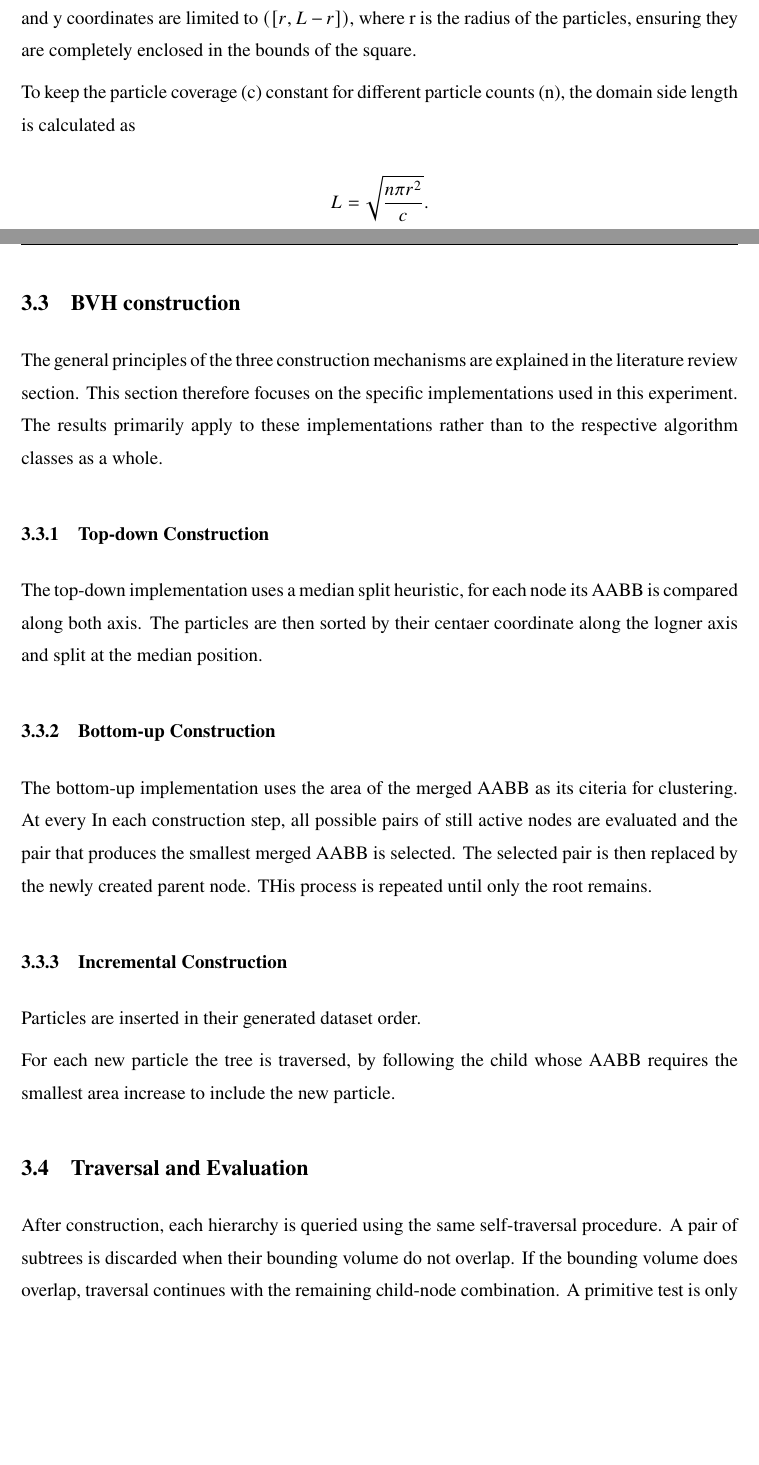
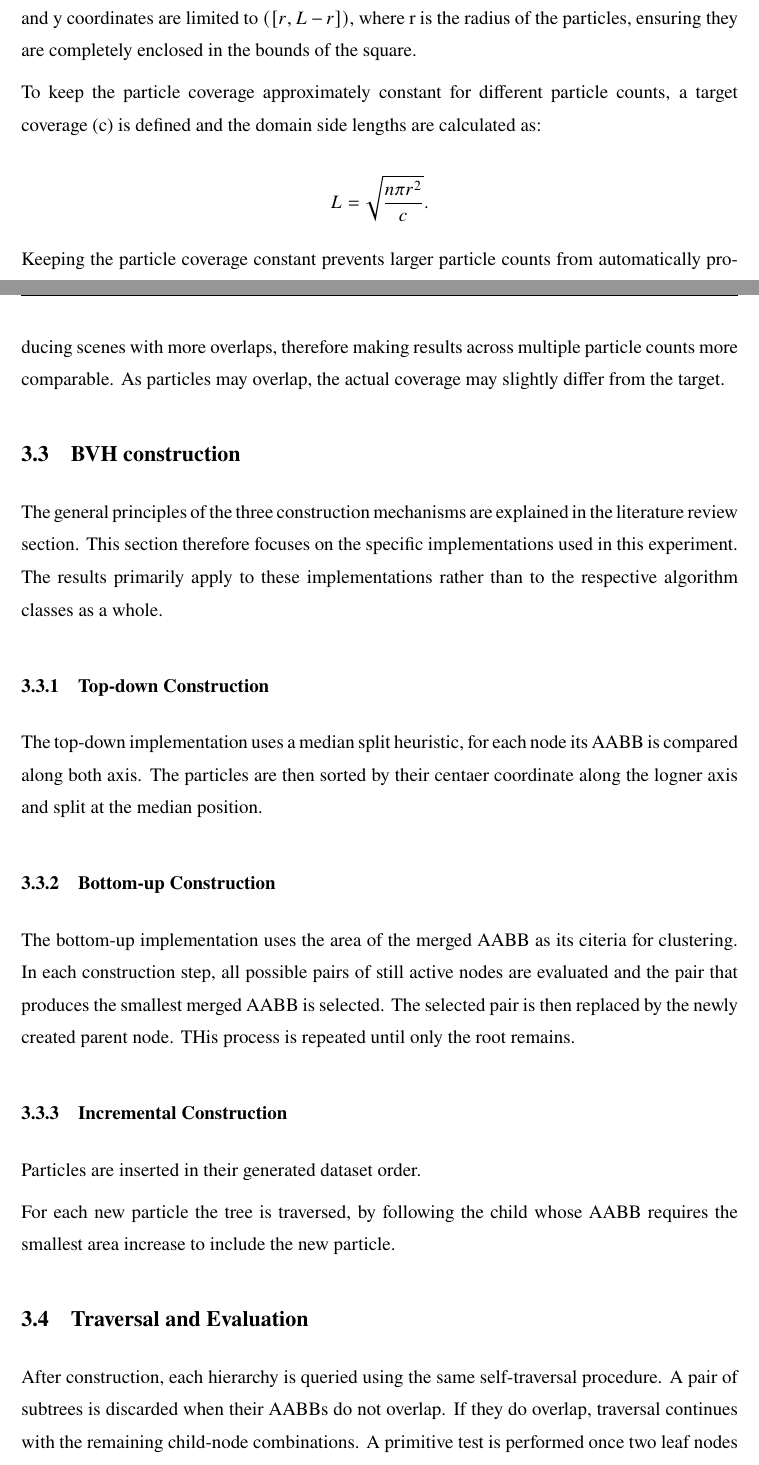
Before and after one commit to xXuserseXx/WAB-II-BVH, a LaTeX thesis (paper/example-thesis.tex, which reads paper/chapters/_3_Methodology.tex): two parts of pages 12 and 13 of 19, joined at a grey line, cut so that both start at the same text, the shorter picture padded with empty space. Compiled offline with pdfLaTeX.

```diff
--- a/paper/chapters/_3_Methodology.tex
+++ b/paper/chapters/_3_Methodology.tex
@@ -20,13 +20,14 @@
 The particle centers are taken from a uniform distribution using pythons \texttt{random} function and a deterministic seed generated from the experiments parameters.
 Both x and y coordinates are limited to $([r,L-r])$, where r is the radius of the particles, ensuring they are completely enclosed in the bounds of the square.
 
-To keep the particle coverage (c) constant for different particle counts (n), the domain side length is calculated as
+To keep the particle coverage approximately constant for different particle counts, a target coverage (c) is defined and the domain side lengths are calculated as:
 
 \[
 L=\sqrt{\frac{n\pi r^2}{c}}.
 \]
 
-% TODO: Formulierung für Grund überlegen
+Keeping the particle coverage constant prevents larger particle counts from automatically producing scenes with more overlaps, therefore making results across multiple particle counts more comparable.
+As particles may overlap, the actual coverage may slightly differ from the target.
 
 
 
@@ -44,7 +45,7 @@
 
 \subsection{Bottom-up Construction}
 
-The bottom-up implementation uses the area of the merged AABB as its citeria for clustering. At every
+The bottom-up implementation uses the area of the merged AABB as its citeria for clustering.
 In each construction step, all possible pairs of still active nodes are evaluated and the pair that produces the smallest merged AABB is selected.
 The selected pair is then replaced by the newly created parent node. THis process is repeated until only the root remains.
 
@@ -57,10 +58,10 @@
 \section{Traversal and Evaluation}
 
 After construction, each hierarchy is queried using the same self-traversal procedure.
-A pair of subtrees is discarded when their bounding volume do not overlap.
-If the bounding volume does overlap, traversal continues with the remaining child-node combination. A primitive test is only performed when a subtreee conssits of two direct leaf-type children.
+A pair of subtrees is discarded when their AABBs do not overlap.
+If they do overlap, traversal continues with the remaining child-node combinations. A primitive test is performed once two leaf nodes with overlapping AABBs are reached.
 
-Every evaluation records the number of necessary AABB overlap tests, and the number of primitive collision tests seperatly.
+Every evaluation records the number of necessary bounding volume overlap tests, and the number of primitive collision tests seperatly.
 Keeping the measures seperatly was chosen, as they represent two different operations that potentially come with a different computational cost, which therefore is relevant for measuring tree-quality.
 
 % Tree height and the total area of bounding volumes stored in the hierarchy is collected as additional/supplementary metrics.
```
Also changed, not shown: paper/chapters/_3_Methodology.tex (2 more changed lines).
